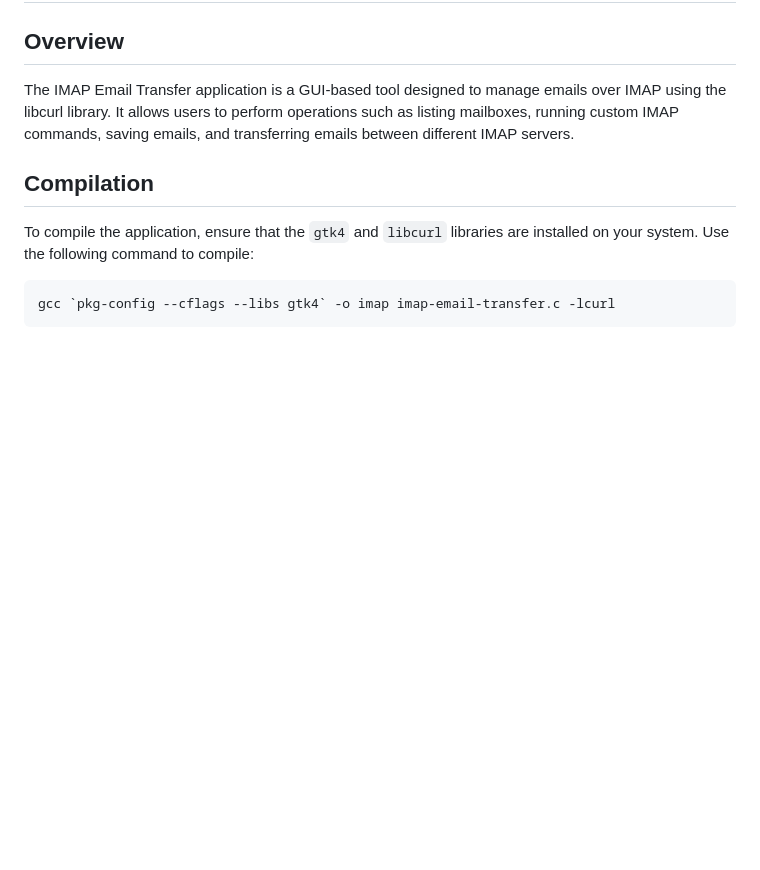
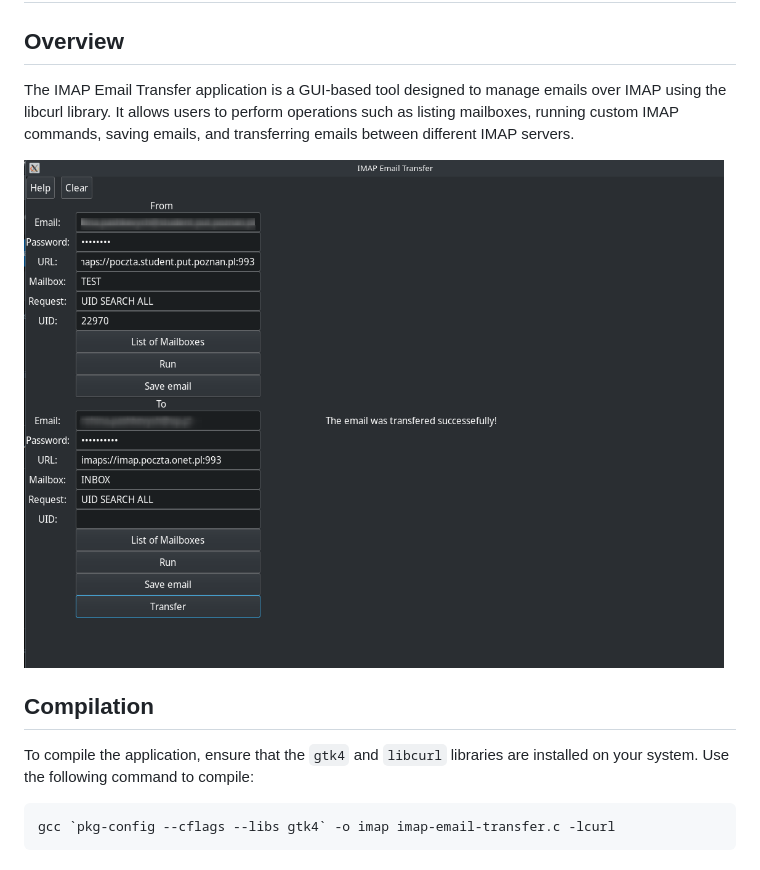
Before and after one commit to RehinaPashkevych/IMAP-email-transfer, a Markdown page: README.md, the part around the change. Drawn GitHub-style; pictures changed too: images/Screenshot.png (added); blank space fills up the shorter version.

```diff
--- a/README.md
+++ b/README.md
@@ -3,6 +3,8 @@
 
 ## Overview
 The IMAP Email Transfer application is a GUI-based tool designed to manage emails over IMAP using the libcurl library. It allows users to perform operations such as listing mailboxes, running custom IMAP commands, saving emails, and transferring emails between different IMAP servers.
+
+<img src="images/Screenshot.png" alt="app img" width="700" height="500">
 
 ## Compilation
 To compile the application, ensure that the `gtk4` and `libcurl` libraries are installed on your system. Use the following command to compile:
```
Also changed, not shown: 2 other files.
